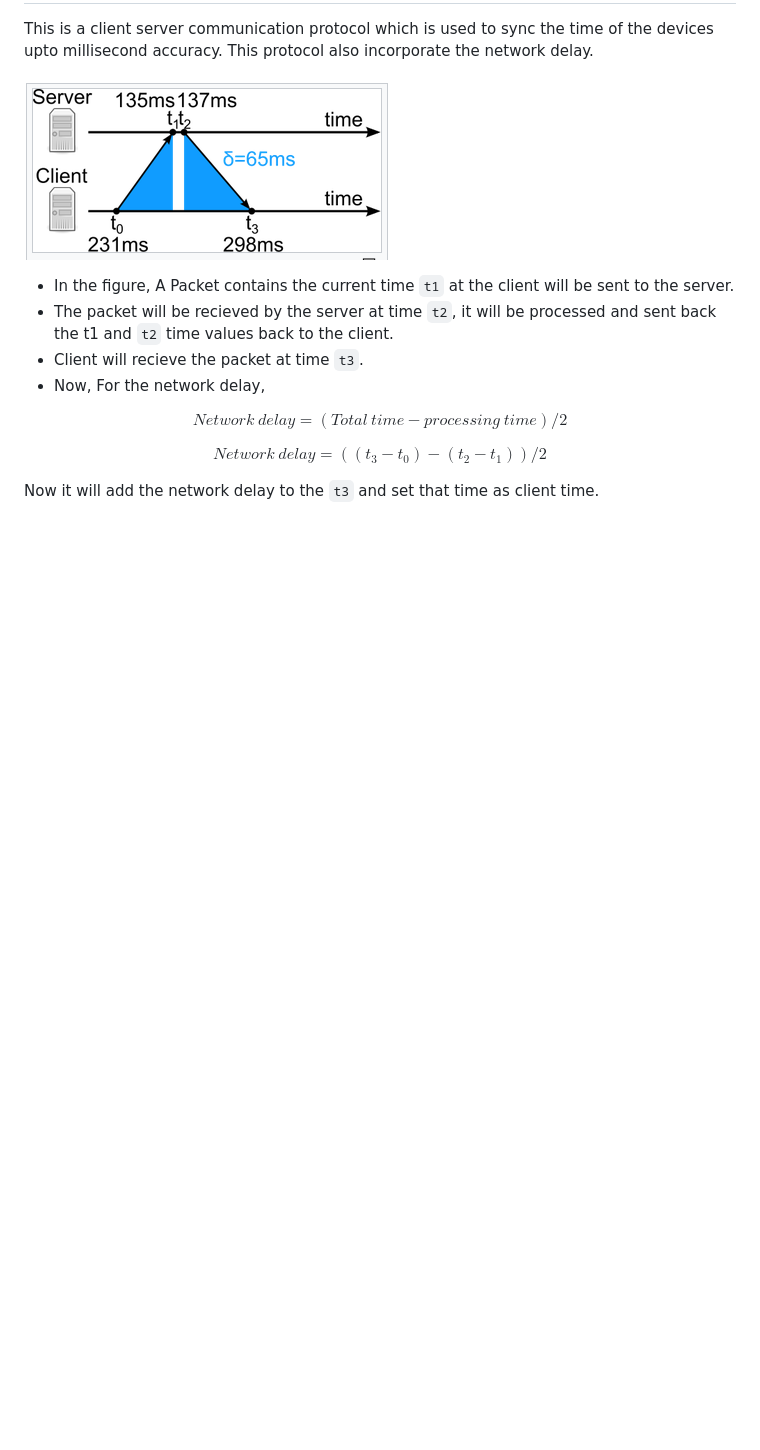
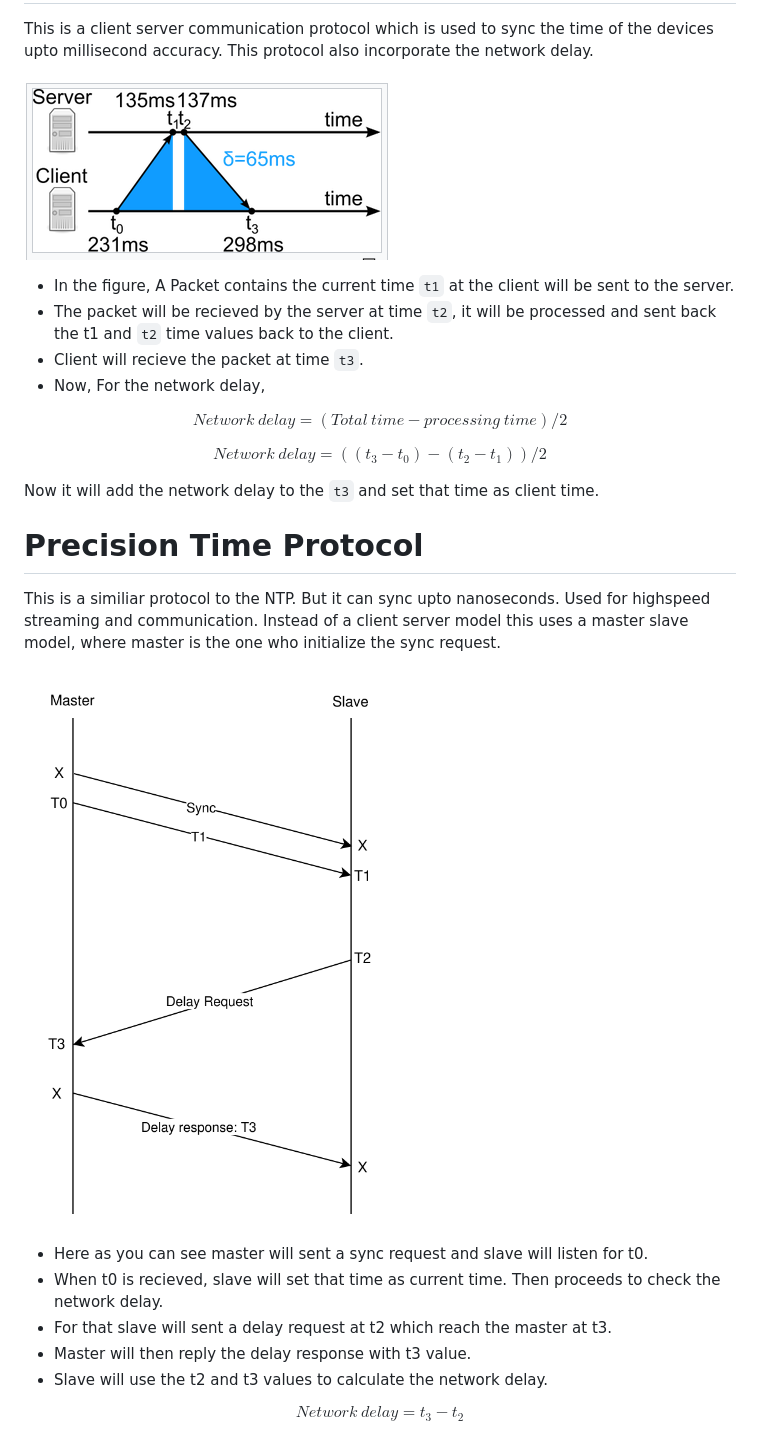
Before and after one commit to vijaysatheesh/journal, a Markdown page: notes/My general concepts on video topics.md, the part around the change. Drawn GitHub-style; pictures changed too: notes/images/ptp.png (added); blank space fills up the shorter version.

Commit message:
PTP added

````diff
--- a/notes/My general concepts on video topics.md
+++ b/notes/My general concepts on video topics.md
@@ -116,3 +116,18 @@ Network\ delay = ((t_3-t_0)-(t_2-t_1)) / 2
 $$
 
 Now it will add the network delay to the ```t3``` and set that time as client time.
+
+# Precision Time Protocol
+This is a similiar protocol to the NTP. But it can sync upto nanoseconds. Used for highspeed streaming and communication. Instead of a client server model this uses a master slave model, where master is the one who initialize the sync request.
+
+![ptp](images/ptp.png)
+
+- Here as you can see master will sent a sync request and slave will listen for t0.
+- When t0 is recieved, slave will set that time as current time. Then proceeds to check the network delay.
+- For that slave will sent a delay request at t2 which reach the master at t3.
+- Master will then reply the delay response with t3 value.
+- Slave will use the t2 and t3 values to calculate the network delay.
+
+$$
+Network\ delay = t_3 - t_2
+$$
````
